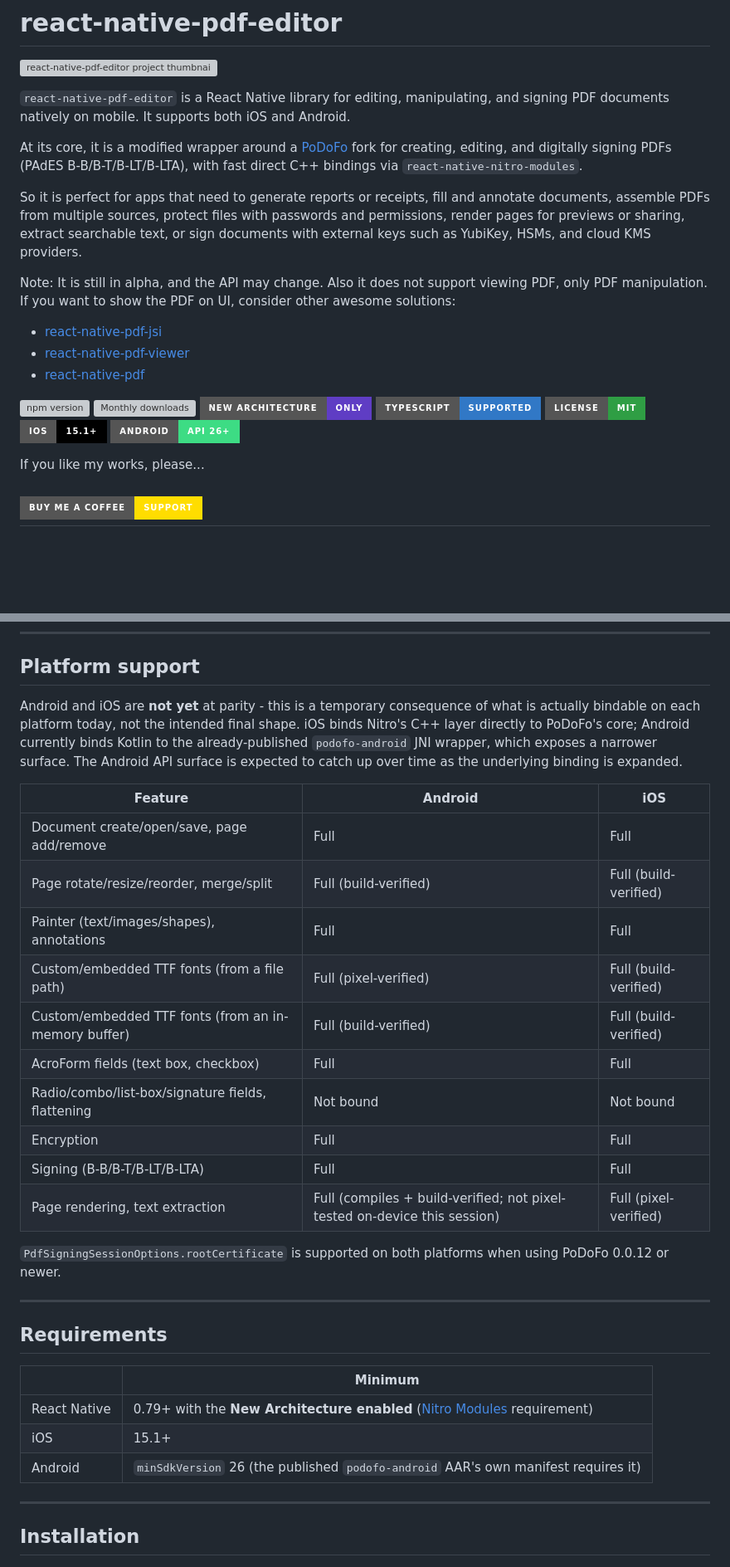
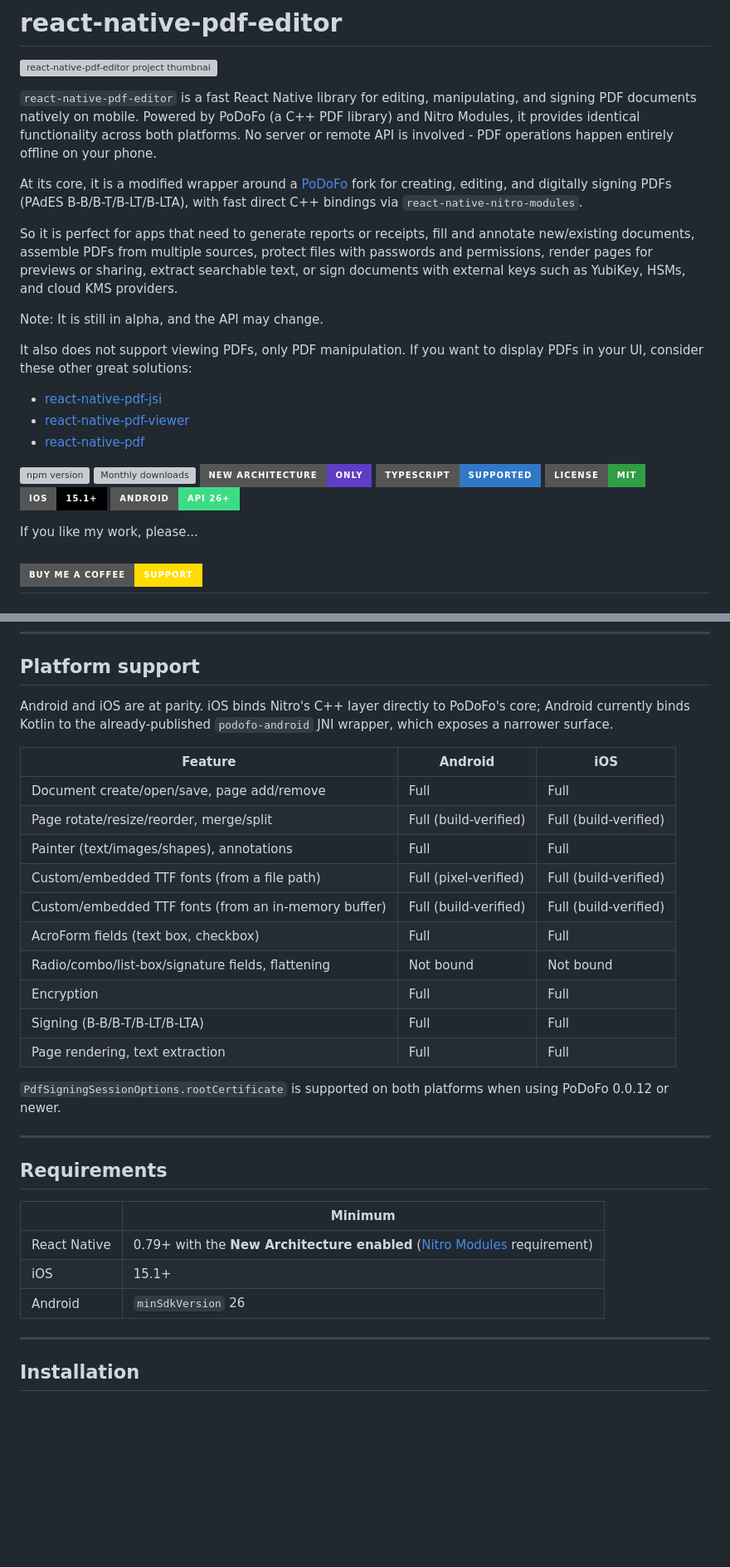
Before and after one commit to Doko-Demo-Doa/react-native-pdf-editor, a Markdown page: README.md, 2 parts joined by grey strips. Shown at 83% size. Rendered like a GitHub page; badges without logos; blank space fills up the shorter version; grey boxes are pictures that could not be loaded.

Commit message:
docs: enhance README for clarity and accuracy in project description

```diff
--- a/README.md
+++ b/README.md
@@ -2,13 +2,16 @@
 
 ![react-native-pdf-editor project thumbnail](./docs/assets/project-thumb.webp)
 
-`react-native-pdf-editor` is a React Native library for editing, manipulating, and signing PDF documents natively on mobile. It supports both iOS and Android.
+`react-native-pdf-editor` is a fast React Native library for editing, manipulating, and signing PDF documents natively on mobile. Powered by PoDoFo (a C++ PDF library) and Nitro Modules, it provides identical functionality across both platforms. No server or remote API is involved - PDF operations happen entirely offline on your phone.
 
 At its core, it is a modified wrapper around a [PoDoFo](https://github.com/Doko-Demo-Doa/podofo) fork for creating, editing, and digitally signing PDFs (PAdES B-B/B-T/B-LT/B-LTA), with fast direct C++ bindings via `react-native-nitro-modules`.
 
-So it is perfect for apps that need to generate reports or receipts, fill and annotate documents, assemble PDFs from multiple sources, protect files with passwords and permissions, render pages for previews or sharing, extract searchable text, or sign documents with external keys such as YubiKey, HSMs, and cloud KMS providers.
+So it is perfect for apps that need to generate reports or receipts, fill and annotate new/existing documents, assemble PDFs from multiple sources, protect files with passwords and permissions, render pages for previews or sharing, extract searchable text, or sign documents with external keys such as YubiKey, HSMs, and cloud KMS providers.
 
-Note: It is still in alpha, and the API may change. Also it does not support viewing PDF, only PDF manipulation. If you want to show the PDF on UI, consider other awesome solutions:
+Note: It is still in alpha, and the API may change.
+
+It also does not support viewing PDFs, only PDF manipulation.
+If you want to display PDFs in your UI, consider these other great solutions:
 
 - [react-native-pdf-jsi](https://github.com/126punith/react-native-pdf-jsi)
 - [react-native-pdf-viewer](https://github.com/alpha0010/react-native-pdf-viewer)
@@ -22,7 +25,7 @@ Note: It is still in alpha, and the API may change. Also it does not support vie
 [![iOS](https://img.shields.io/badge/iOS-15.1%2B-000000?style=for-the-badge&logo=apple)](https://developer.apple.com/ios/)
 [![Android](https://img.shields.io/badge/Android-API%2026%2B-3DDC84?style=for-the-badge&logo=android&logoColor=white)](https://developer.android.com/)
 
-If you like my works, please...
+If you like my work, please...
 
 [![Buy Me A Coffee](https://img.shields.io/badge/Buy%20Me%20A%20Coffee-support-ffdd00?style=for-the-badge&logo=buymeacoffee&logoColor=black)](https://buymeacoffee.com/dokodemodoa)
 ---
@@ -104,20 +107,20 @@ Keeps signing types out of apps that only edit PDFs
 
 ## Platform support
 
-Android and iOS are **not yet** at parity - this is a temporary consequence of what is actually bindable on each platform today, not the intended final shape. iOS binds Nitro's C++ layer directly to PoDoFo's core; Android currently binds Kotlin to the already-published `podofo-android` JNI wrapper, which exposes a narrower surface. The Android API surface is expected to catch up over time as the underlying binding is expanded.
+Android and iOS are at parity. iOS binds Nitro's C++ layer directly to PoDoFo's core; Android currently binds Kotlin to the already-published `podofo-android` JNI wrapper, which exposes a narrower surface.
 
-| Feature                                              | Android                                                                   | iOS                   |
-| ---------------------------------------------------- | ------------------------------------------------------------------------- | --------------------- |
-| Document create/open/save, page add/remove           | Full                                                                      | Full                  |
-| Page rotate/resize/reorder, merge/split              | Full (build-verified)                                                     | Full (build-verified) |
-| Painter (text/images/shapes), annotations            | Full                                                                      | Full                  |
-| Custom/embedded TTF fonts (from a file path)         | Full (pixel-verified)                                                     | Full (build-verified) |
-| Custom/embedded TTF fonts (from an in-memory buffer) | Full (build-verified)                                                     | Full (build-verified) |
-| AcroForm fields (text box, checkbox)                 | Full                                                                      | Full                  |
-| Radio/combo/list-box/signature fields, flattening    | Not bound                                                                 | Not bound             |
-| Encryption                                           | Full                                                                      | Full                  |
-| Signing (B-B/B-T/B-LT/B-LTA)                         | Full                                                                      | Full                  |
-| Page rendering, text extraction                      | Full (compiles + build-verified; not pixel-tested on-device this session) | Full (pixel-verified) |
+| Feature                                              | Android               | iOS                   |
+| ---------------------------------------------------- | --------------------- | --------------------- |
+| Document create/open/save, page add/remove           | Full                  | Full                  |
+| Page rotate/resize/reorder, merge/split              | Full (build-verified) | Full (build-verified) |
+| Painter (text/images/shapes), annotations            | Full                  | Full                  |
+| Custom/embedded TTF fonts (from a file path)         | Full (pixel-verified) | Full (build-verified) |
+| Custom/embedded TTF fonts (from an in-memory buffer) | Full (build-verified) | Full (build-verified) |
+| AcroForm fields (text box, checkbox)                 | Full                  | Full                  |
+| Radio/combo/list-box/signature fields, flattening    | Not bound             | Not bound             |
+| Encryption                                           | Full                  | Full                  |
+| Signing (B-B/B-T/B-LT/B-LTA)                         | Full                  | Full                  |
+| Page rendering, text extraction                      | Full                  | Full                  |
 
 `PdfSigningSessionOptions.rootCertificate` is supported on both platforms when using PoDoFo 0.0.12 or newer.
 
@@ -129,7 +132,7 @@ Android and iOS are **not yet** at parity - this is a temporary consequence of w
 | ------------ | ----------------------------------------------------------------------------------------------------- |
 | React Native | 0.79+ with the **New Architecture enabled** ([Nitro Modules](https://nitro.margelo.com/) requirement) |
 | iOS          | 15.1+                                                                                                 |
-| Android      | `minSdkVersion` 26 (the published `podofo-android` AAR's own manifest requires it)                    |
+| Android      | `minSdkVersion` 26                                                                                    |
 
 ---
 
```
